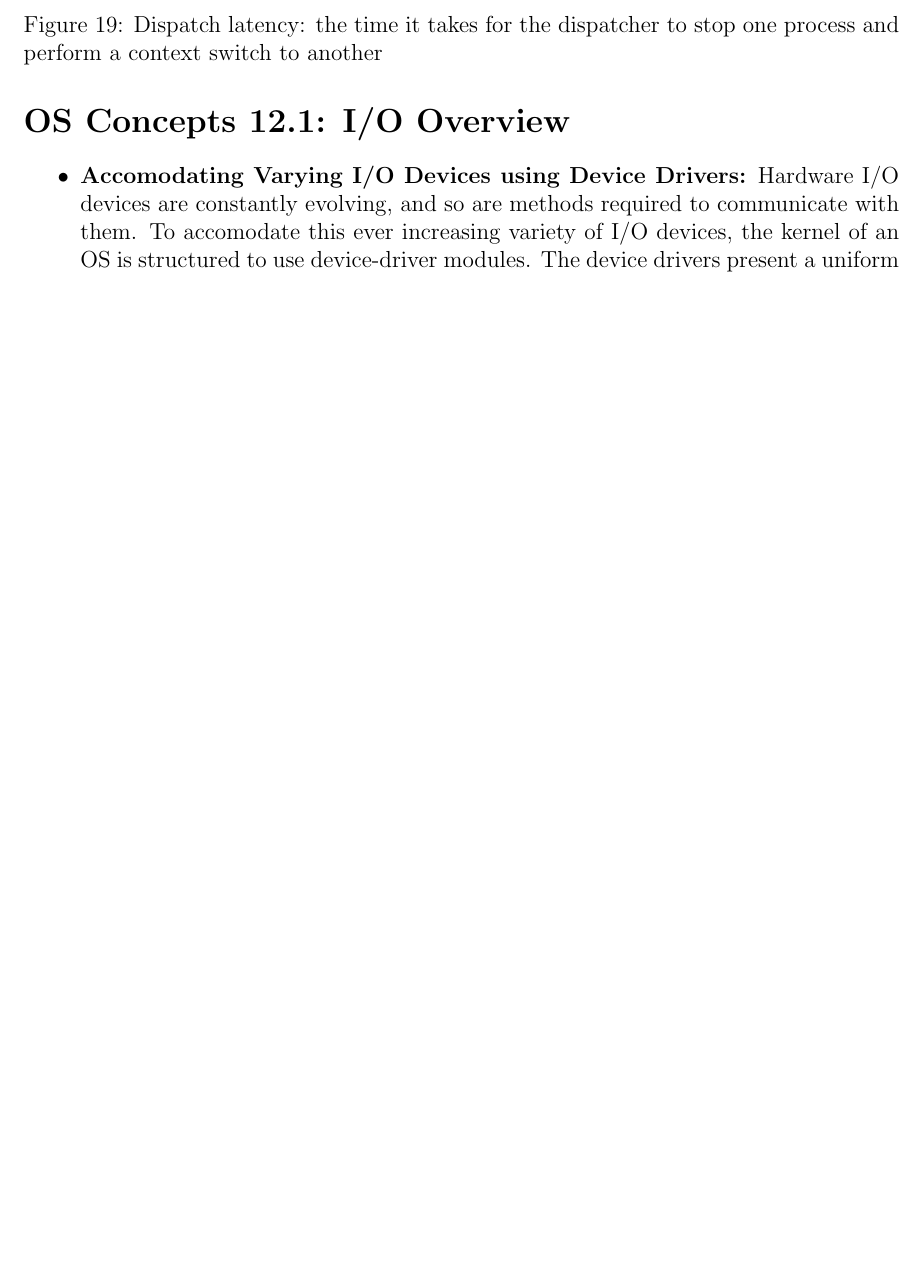
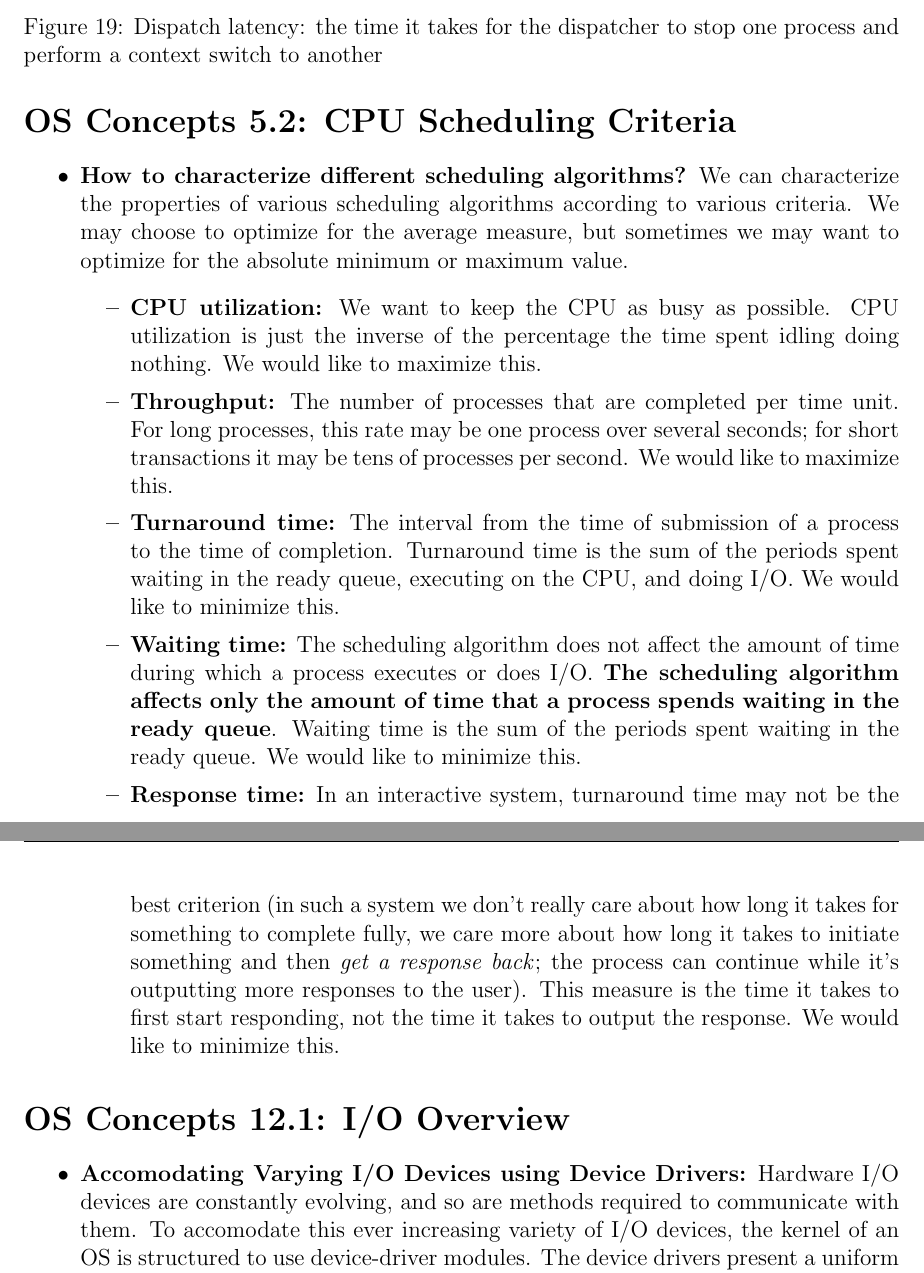
Before and after one commit to neilweidinger/os-notes, a LaTeX document (os-concepts-notes.tex): part of page 27 of 32 before the commit and two parts of pages 27 and 28 of 32 after it, the two joined at a grey line, cut so that both start at the same text, the shorter picture padded with empty space. Compiled offline with pdfLaTeX.

Commit message:
Finish 5.2

```diff
--- a/os-concepts-notes.tex
+++ b/os-concepts-notes.tex
@@ -610,6 +610,19 @@ The OS can be seen as a resource manager. The following are things that the OS m
         \end{figure}
 \end{itemize}
 
+\section*{OS Concepts 5.2: CPU Scheduling Criteria}
+
+\begin{itemize}
+    \item \textbf{How to characterize different scheduling algorithms?} We can characterize the properties of various scheduling algorithms according to various criteria. We may choose to optimize for the average measure, but sometimes we may want to optimize for the absolute minimum or maximum value.
+        \begin{itemize}
+            \item \textbf{CPU utilization:} We want to keep the CPU as busy as possible. CPU utilization is just the inverse of the percentage the time spent idling doing nothing. We would like to maximize this.
+            \item \textbf{Throughput:} The number of processes that are completed per time unit. For long processes, this rate may be one process over several seconds; for short transactions it may be tens of processes per second. We would like to maximize this.
+            \item \textbf{Turnaround time:} The interval from the time of submission of a process to the time of completion. Turnaround time is the sum of the periods spent waiting in the ready queue, executing on the CPU, and doing I/O. We would like to minimize this.
+            \item \textbf{Waiting time:} The scheduling algorithm does not affect the amount of time during which a process executes or does I/O. \textbf{The scheduling algorithm affects only the amount of time that a process spends waiting in the ready queue}. Waiting time is the sum of the periods spent waiting in the ready queue. We would like to minimize this.
+            \item \textbf{Response time:} In an interactive system, turnaround time may not be the best criterion (in such a system we don't really care about how long it takes for something to complete fully, we care more about how long it takes to initiate something and then \textit{get a response back}; the process can continue while it's outputting more responses to the user). This measure is the time it takes to first start responding, not the time it takes to output the response. We would like to minimize this.
+        \end{itemize}
+\end{itemize}
+
 \section*{OS Concepts 12.1: I/O Overview}
 
 \begin{itemize}
```
Also changed, not shown: os-concepts-notes.pdf.
